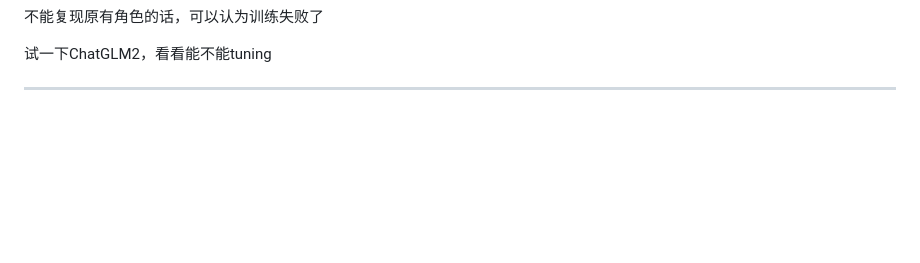
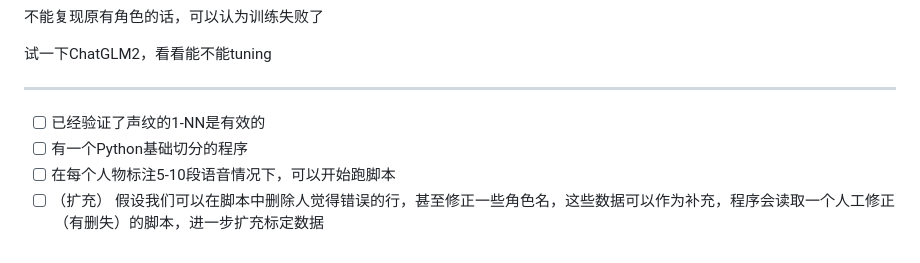
Before and after one commit to LC1332/Chat-Haruhi-Suzumiya, a Markdown page: README.md, the part around the change. Drawn GitHub-style; blank space fills up the shorter version.

Commit message:
add todo

```diff
--- a/README.md
+++ b/README.md
@@ -401,3 +401,8 @@ https://colab.research.google.com/drive/1GNdmBnc5UA7OYBZPtHu244eiAN-0IMZA?usp=sh
 试一下ChatGLM2，看看能不能tuning
 
 ---
+
+- [ ] 已经验证了声纹的1-NN是有效的
+- [ ] 有一个Python基础切分的程序
+- [ ] 在每个人物标注5-10段语音情况下，可以开始跑脚本
+- [ ] （扩充） 假设我们可以在脚本中删除人觉得错误的行，甚至修正一些角色名，这些数据可以作为补充，程序会读取一个人工修正（有删失）的脚本，进一步扩充标定数据
```
Also changed, not shown: figures/haruhi2.jpg (added).
